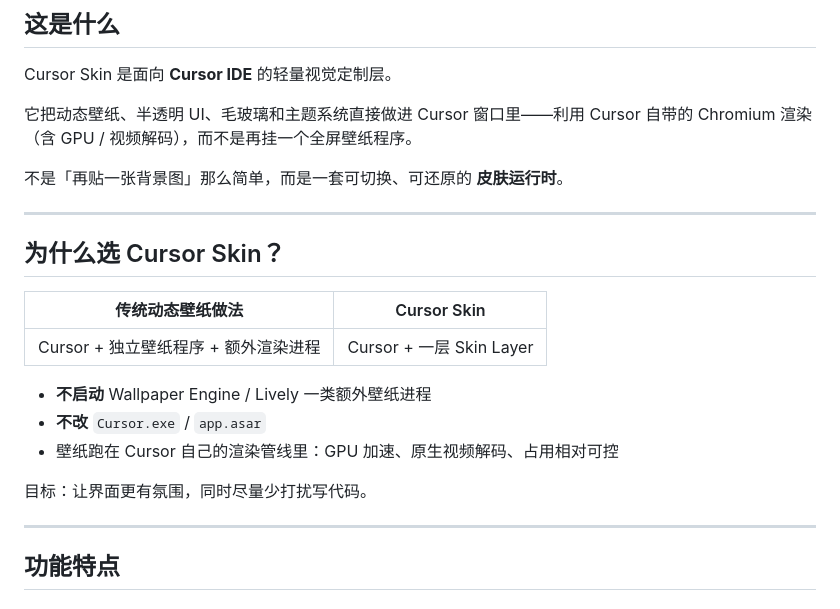
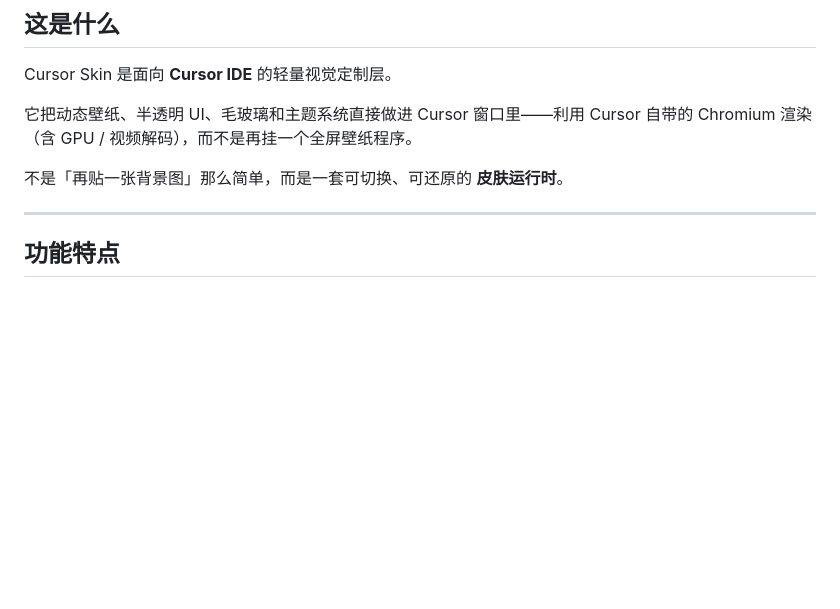
Before and after one commit to centerridache/cursor-skin, a Markdown page: README.md, the part around the change. Drawn GitHub-style; blank space fills up the shorter version.

```diff
--- a/README.md
+++ b/README.md
@@ -18,20 +18,6 @@ Cursor Skin 是面向 **Cursor IDE** 的轻量视觉定制层。
 它把动态壁纸、半透明 UI、毛玻璃和主题系统直接做进 Cursor 窗口里——利用 Cursor 自带的 Chromium 渲染（含 GPU / 视频解码），而不是再挂一个全屏壁纸程序。
 
 不是「再贴一张背景图」那么简单，而是一套可切换、可还原的 **皮肤运行时**。
-
----
-
-## 为什么选 Cursor Skin？
-
-| 传统动态壁纸做法 | Cursor Skin |
-|------------------|-------------|
-| Cursor + 独立壁纸程序 + 额外渲染进程 | Cursor + 一层 Skin Layer |
-
-- **不启动** Wallpaper Engine / Lively 一类额外壁纸进程
-- **不改** `Cursor.exe` / `app.asar`
-- 壁纸跑在 Cursor 自己的渲染管线里：GPU 加速、原生视频解码、占用相对可控
-
-目标：让界面更有氛围，同时尽量少打扰写代码。
 
 ---
 
```
